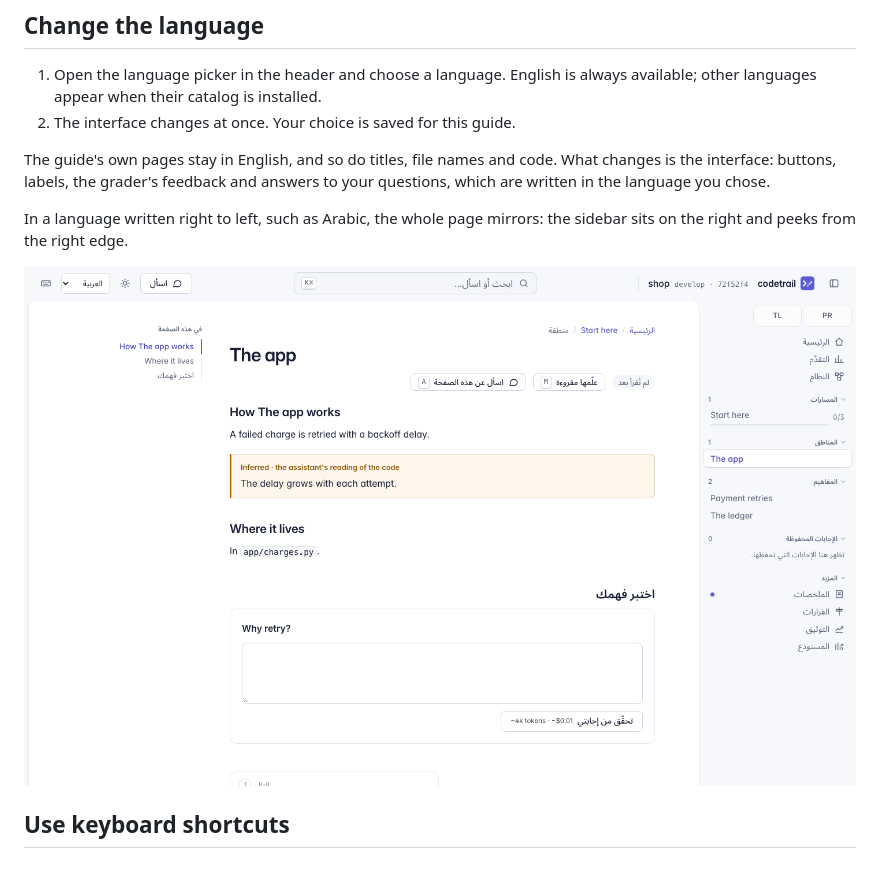
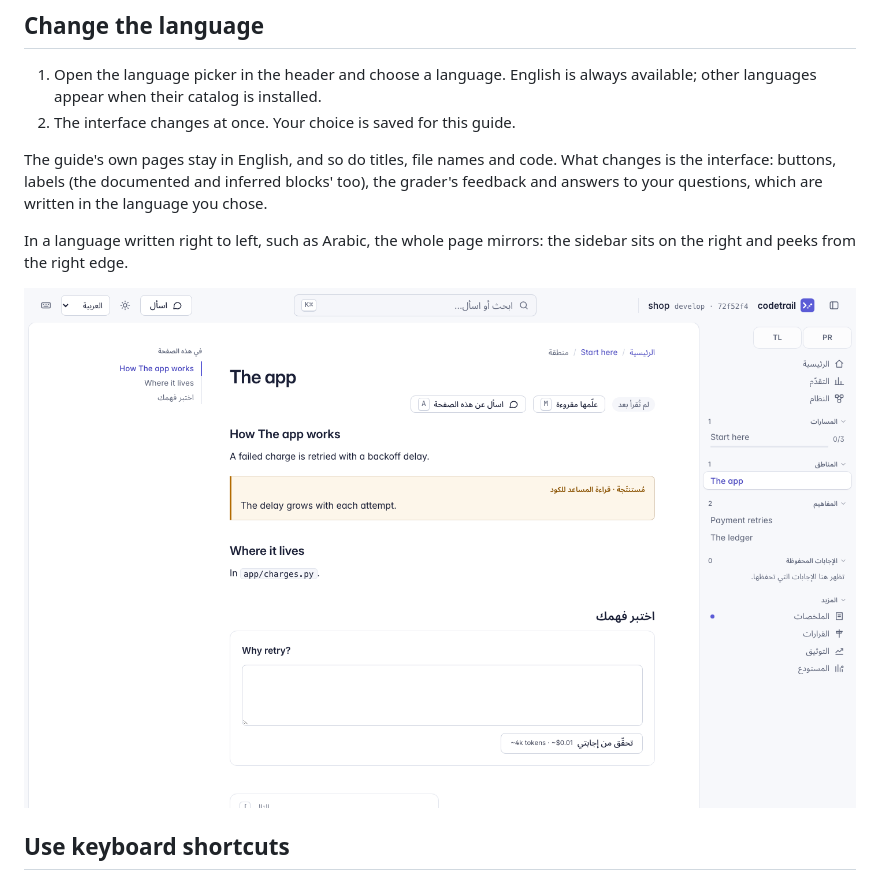
Before and after one commit to mohamed-abdelsattar92/codetrail, a Markdown page: docs/guides/getting-around.md, the part around the change. Rendered like a GitHub page; pictures changed too: docs/images/guides/getting-around-07-a-page-in-arabic.png.

```diff
--- a/docs/guides/getting-around.md
+++ b/docs/guides/getting-around.md
@@ -81,7 +81,7 @@ The choice is remembered in this browser, for every guide.
 1. Open the language picker in the header and choose a language. English is always available; other languages appear when their catalog is installed.
 2. The interface changes at once. Your choice is saved for this guide.
 
-The guide's own pages stay in English, and so do titles, file names and code. What changes is the interface: buttons, labels, the grader's feedback and answers to your questions, which are written in the language you chose.
+The guide's own pages stay in English, and so do titles, file names and code. What changes is the interface: buttons, labels (the documented and inferred blocks' too), the grader's feedback and answers to your questions, which are written in the language you chose.
 
 In a language written right to left, such as Arabic, the whole page mirrors: the sidebar sits on the right and peeks from the right edge.
 
```
Also changed, not shown: 5 other files.
